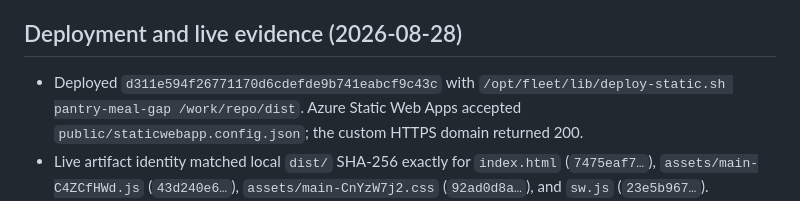
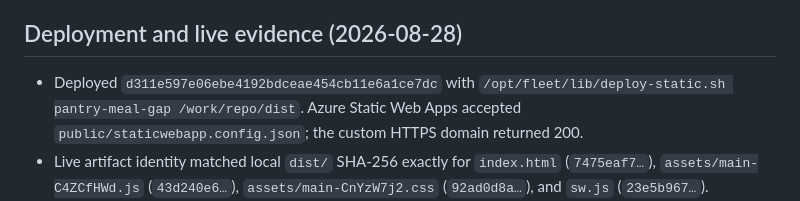
Before and after one commit to B-Divyesh/sf-pantry-meal-gap, a Markdown page: .factory/handoff.md, the part around the change. GitHub-like rendering.

Commit message:
docs: correct deployed revision

```diff
--- a/.factory/handoff.md
+++ b/.factory/handoff.md
@@ -26,7 +26,7 @@
 
 ## Deployment and live evidence (2026-08-28)
 
-- Deployed `d311e594f26771170d6cdefde9b741eabcf9c43c` with `/opt/fleet/lib/deploy-static.sh pantry-meal-gap /work/repo/dist`. Azure Static Web Apps accepted `public/staticwebapp.config.json`; the custom HTTPS domain returned 200.
+- Deployed `d311e597e06ebe4192bdceae454cb11e6a1ce7dc` with `/opt/fleet/lib/deploy-static.sh pantry-meal-gap /work/repo/dist`. Azure Static Web Apps accepted `public/staticwebapp.config.json`; the custom HTTPS domain returned 200.
 - Live artifact identity matched local `dist/` SHA-256 exactly for `index.html` (`7475eaf7…`), `assets/main-C4ZCfHWd.js` (`43d240e6…`), `assets/main-CnYzW7j2.css` (`92ad0d8a…`), and `sw.js` (`23e5b967…`).
 - `/opt/fleet/lib/verify-url.sh` on the live URL passed: HTTPS 200 in 854 ms, title and `lang=en`, one `<h1>`, a `<main>`, zero missing image alts, zero unlabelled buttons, and zero browser errors. Live headers enforce the same-origin CSP, `X-Frame-Options: DENY`, COOP, Permissions-Policy, nosniff, strict referrer policy, no-store service-worker caching, and the `application/manifest+json` manifest MIME.
 - Fresh live Chromium at 390×844 imported the verifier’s exact malformed JSON, received the invalid-backup message, then reloaded with its prior pantry row intact. It had `scrollWidth === innerWidth === 390`, a service-worker controller, no console/page errors, and requests only to `https://pantry-meal-gap.sociobot.in`.
```
